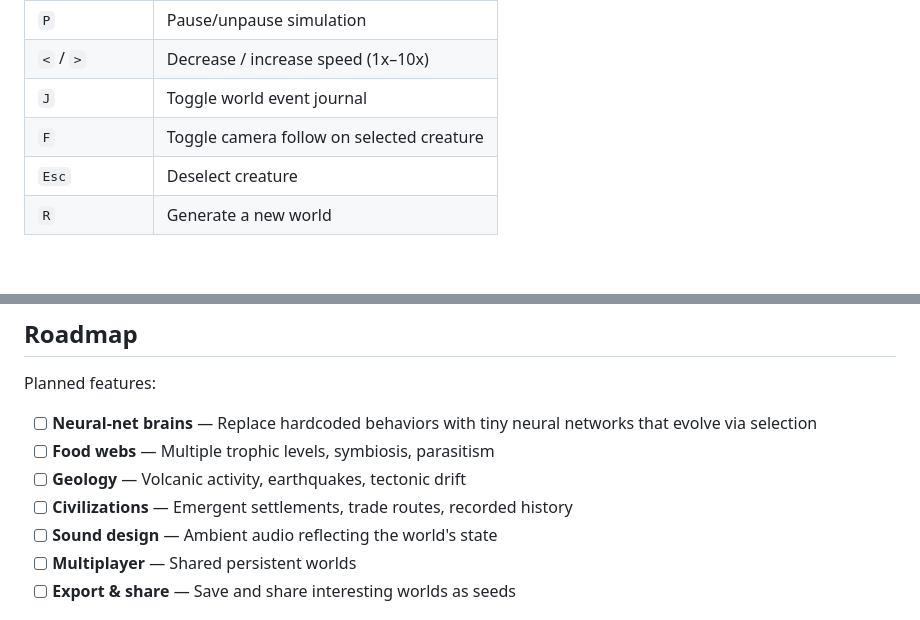
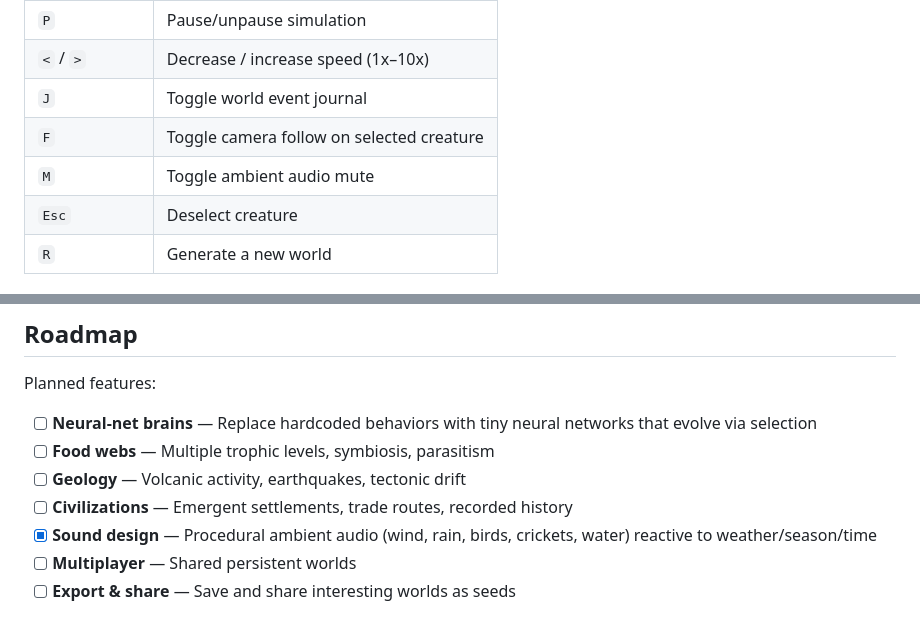
Before and after one commit to yasirali0/drift, a Markdown page: README.md, 2 parts joined by grey strips. Drawn GitHub-style; blank space fills up the shorter version.

Commit message:
Update README: mark sound design complete, add M key docs

```diff
--- a/README.md
+++ b/README.md
@@ -59,6 +59,7 @@ Open [http://localhost:5173](http://localhost:5173) in your browser.
 | `<` / `>` | Decrease / increase speed (1x–10x) |
 | `J` | Toggle world event journal |
 | `F` | Toggle camera follow on selected creature |
+| `M` | Toggle ambient audio mute |
 | `Esc` | Deselect creature |
 | `R` | Generate a new world |
 
@@ -88,7 +89,7 @@ Planned features:
 - [ ] **Food webs** — Multiple trophic levels, symbiosis, parasitism
 - [ ] **Geology** — Volcanic activity, earthquakes, tectonic drift
 - [ ] **Civilizations** — Emergent settlements, trade routes, recorded history
-- [ ] **Sound design** — Ambient audio reflecting the world's state
+- [x] **Sound design** — Procedural ambient audio (wind, rain, birds, crickets, water) reactive to weather/season/time
 - [ ] **Multiplayer** — Shared persistent worlds
 - [ ] **Export & share** — Save and share interesting worlds as seeds
 
```
